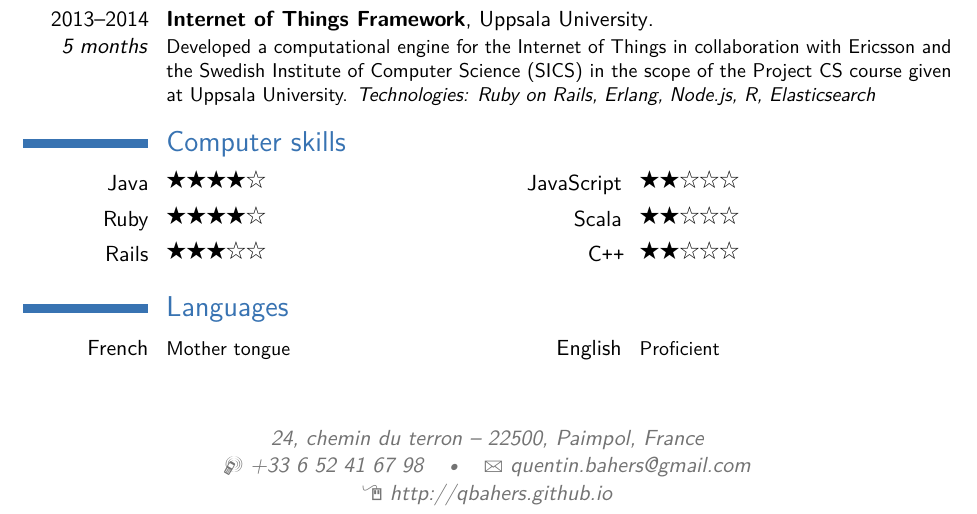
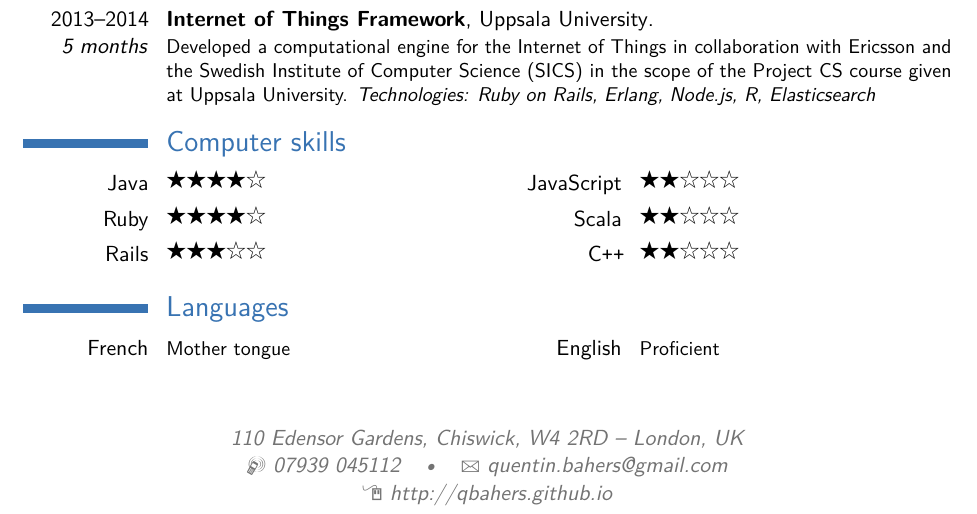
Before and after one commit to qbahers/resume, a LaTeX CV (cv_7.tex): part of the page, cut so that both start at the same text. Compiled offline with pdfLaTeX.

Commit message:
Update my contact details

```diff
--- a/cv_7.tex
+++ b/cv_7.tex
@@ -50,9 +50,9 @@
 % All information in this block is optional, comment out any lines you don't need
 \title{Curriculum Vitae}
 % \address{123 Broadway}{City, State 12345}
-\address{24, chemin du terron}{22500, Paimpol, France}
+\address{110 Edensor Gardens, Chiswick, W4 2RD}{London, UK}
 % \mobile{(000) 111 1111}
-\mobile{+33 6 52 41 67 98}
+\mobile{07939 045112}
 % \phone{(000) 111 1112}
 % \fax{(000) 111 1113}
 % \email{john@smith.com}
```
Also changed, not shown: cv_7.pdf, 1 other file.
